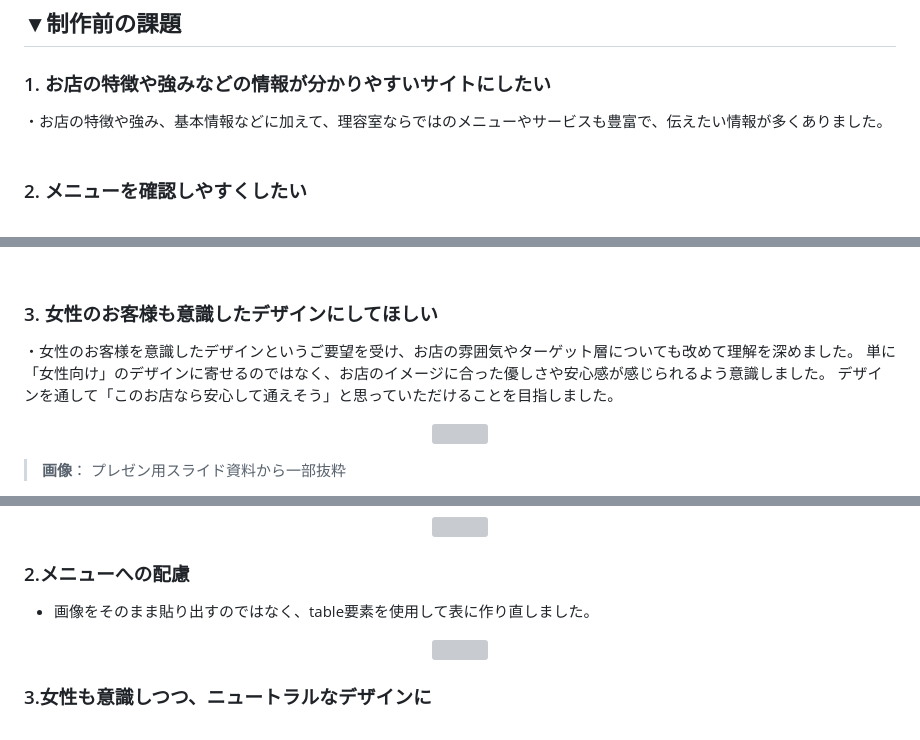
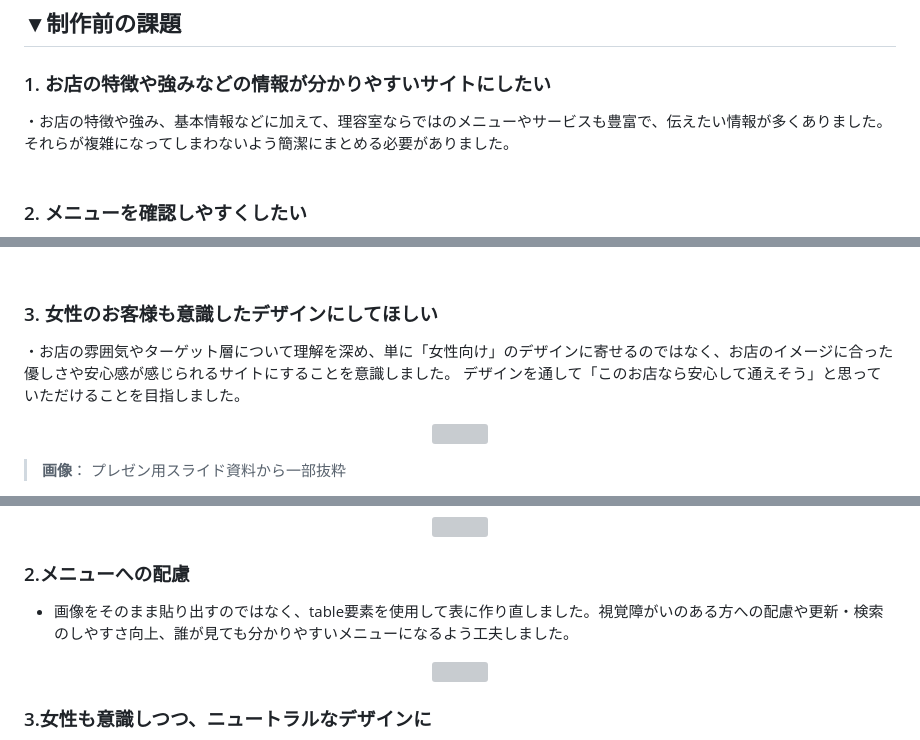
Before and after one commit to kanakanakan/cutsalonnico, a Markdown page: README.md, 3 parts joined by grey strips. Rendered like a GitHub page; grey boxes are pictures that could not be loaded.

```diff
--- a/README.md
+++ b/README.md
@@ -35,7 +35,7 @@
 
 ## ▼制作前の課題
 ### 1. お店の特徴や強みなどの情報が分かりやすいサイトにしたい
-・お店の特徴や強み、基本情報などに加えて、理容室ならではのメニューやサービスも豊富で、伝えたい情報が多くありました。
+・お店の特徴や強み、基本情報などに加えて、理容室ならではのメニューやサービスも豊富で、伝えたい情報が多くありました。それらが複雑になってしまわないよう簡潔にまとめる必要がありました。
 <br />
 <br />
 
@@ -50,8 +50,7 @@
 <br />
 
 ### 3. 女性のお客様も意識したデザインにしてほしい
-・女性のお客様を意識したデザインというご要望を受け、お店の雰囲気やターゲット層についても改めて理解を深めました。
-単に「女性向け」のデザインに寄せるのではなく、お店のイメージに合った優しさや安心感が感じられるよう意識しました。
+・お店の雰囲気やターゲット層について理解を深め、単に「女性向け」のデザインに寄せるのではなく、お店のイメージに合った優しさや安心感が感じられるサイトにすることを意識しました。
 デザインを通して「このお店なら安心して通えそう」と思っていただけることを目指しました。
 <p align="center">
 <img src="./image/scleenshot1.png" style="width:70%">
@@ -72,7 +71,7 @@
 
 
 ### 2.メニューへの配慮
-- 画像をそのまま貼り出すのではなく、table要素を使用して表に作り直しました。
+- 画像をそのまま貼り出すのではなく、table要素を使用して表に作り直しました。視覚障がいのある方への配慮や更新・検索のしやすさ向上、誰が見ても分かりやすいメニューになるよう工夫しました。
 
 <p align="center">
 <img src="./image/scleenshot3.png" style="width:80%">
```
